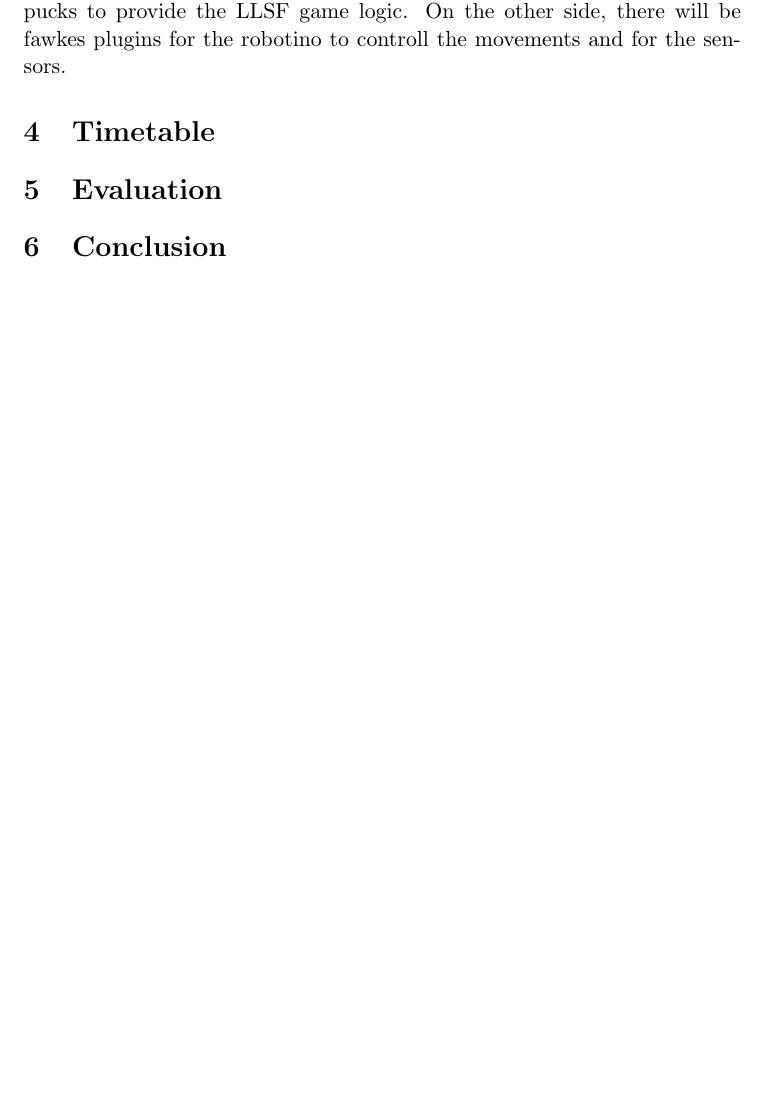
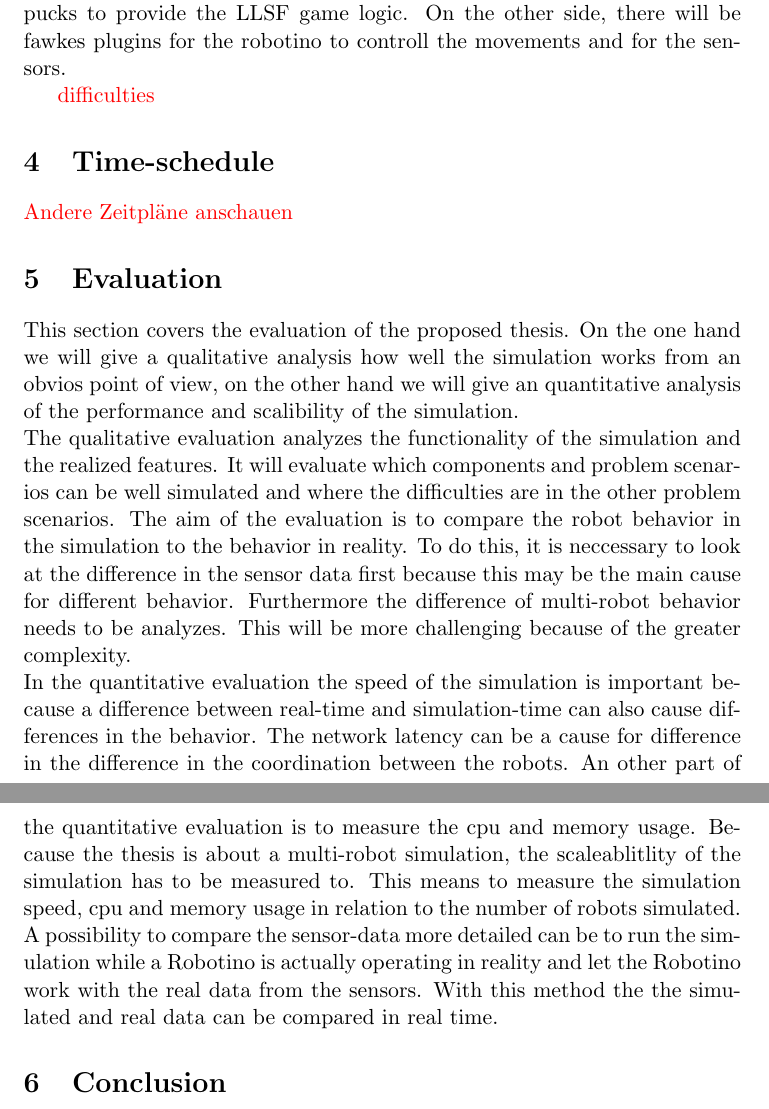
Before and after one commit to zwilling/BA-Proposal-GazeboSim, a LaTeX document (BA-Proposal.tex): part of page 10 of 11 before the commit and two parts of pages 10 and 11 of 12 after it, the two joined at a grey line, cut so that both start at the same text, the shorter picture padded with empty space. Compiled offline with pdfLaTeX.

Commit message:
Added Evaluation section

```diff
--- a/BA-Proposal.tex
+++ b/BA-Proposal.tex
@@ -119,8 +119,18 @@ Maximum & \begin{itemize}
 The goals are designed and ordered this way so that the minimal goals can be achieved first. The other goals depends on the ones before. This is especially important for the abstraction of the simulation environment and the detail-level of the simulation. First a simple, working and quickly achievable simulation for LLSF with exact motion and position sensing should be developed. With this basis, further work is possible. This approach is inspired by agile programming. The version control system used by the thesis will be Git. All important constants and configuration for the code will be defined in configuration files to make it easier to change and manage them. Because the aim is to develop a simulation with an abstract basis, the code will be made reusable to support future work.\\
 As said before the work will structurally consist of plugins for Gazebo and plugins for Fawkes. Similar to~\cite{KlingenDA} the Gazebo-plugins will be a robot-control plugin an object-instantiator plugin. Additional to that, we need robot-sensor plugins and a LLSF-control plugin, which controls the machines and pucks to provide the LLSF game logic. On the other side, there will be fawkes plugins for the robotino to controll the movements and for the sensors.
 
-\section{Timetable}
+\textcolor{red}{difficulties}
+
+\section{Time-schedule}
+\textcolor{red}{Andere Zeitpläne anschauen}
+
 \section{Evaluation}
+This section covers the evaluation of the proposed thesis. On the one hand we will give a qualitative analysis how well the simulation works from an obvios point of view, on the other hand we will give an quantitative analysis of the performance and scalibility of the simulation.\\
+The qualitative evaluation analyzes the functionality of the simulation and the realized features. It will evaluate which components and problem scenarios can be well simulated and where the difficulties are in the other problem scenarios. The aim of the evaluation is to compare the robot behavior in the simulation to the behavior in reality. To do this, it is neccessary to look at the difference in the sensor data first because this may be the main cause for different behavior. Furthermore the difference of multi-robot behavior needs to be analyzes. This will be more challenging because of the greater complexity.\\
+In the quantitative evaluation the speed of the simulation is important because a difference between real-time and simulation-time can also cause differences in the behavior. The network latency can be a cause for difference in the difference in the coordination between the robots. An other part of the quantitative evaluation is to measure the cpu and memory usage. Because the thesis is about a multi-robot simulation, the scaleablitlity of the simulation has to be measured to. This means to measure the simulation speed, cpu and memory usage in relation to the number of robots simulated.\\
+A possibility to compare the sensor-data more detailed can be to run the simulation while a Robotino is actually operating in reality and let the Robotino work with the real data from the sensors. With this method the the simulated and real data can be compared in real time.
+
+
 \section{Conclusion}
 Future Work
 
```
